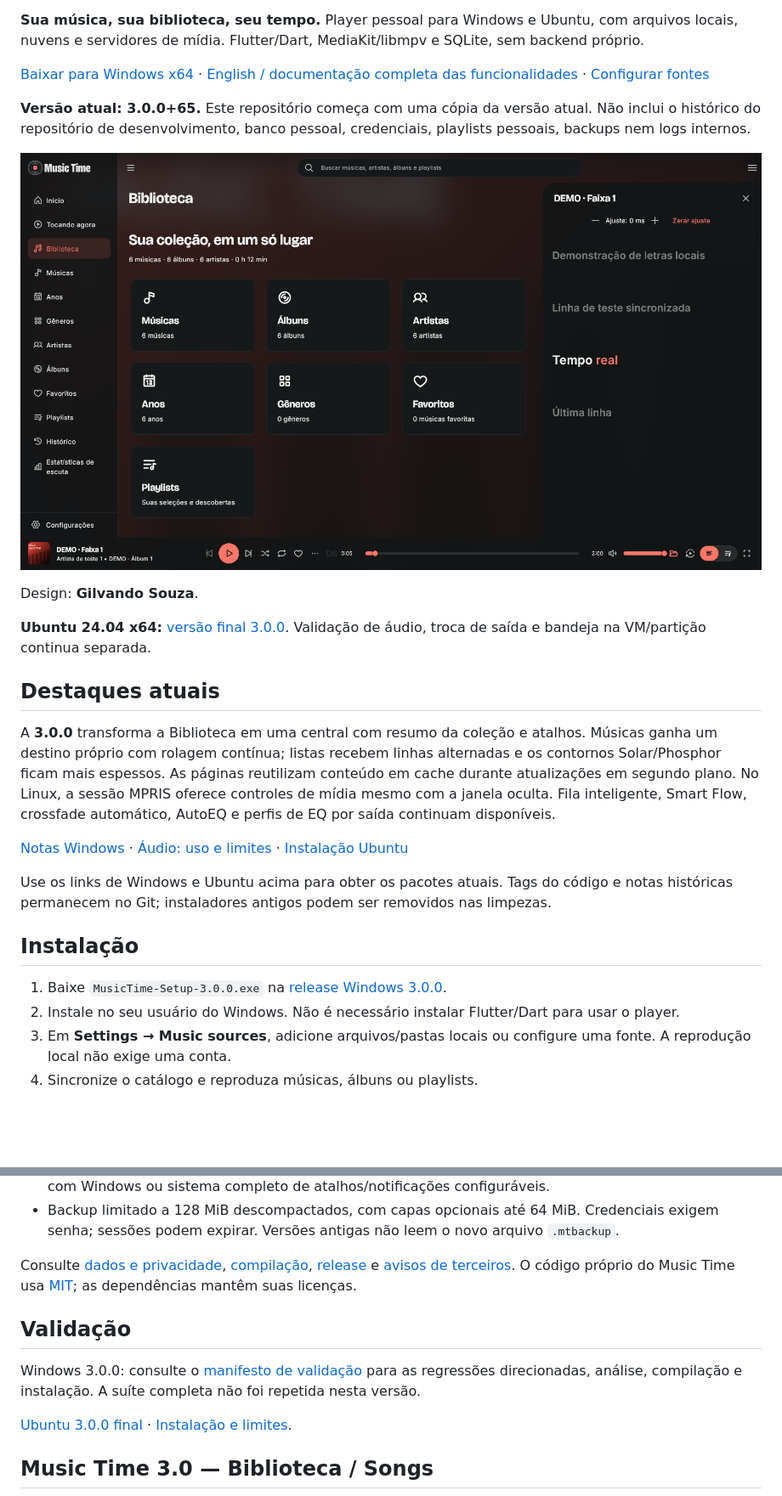
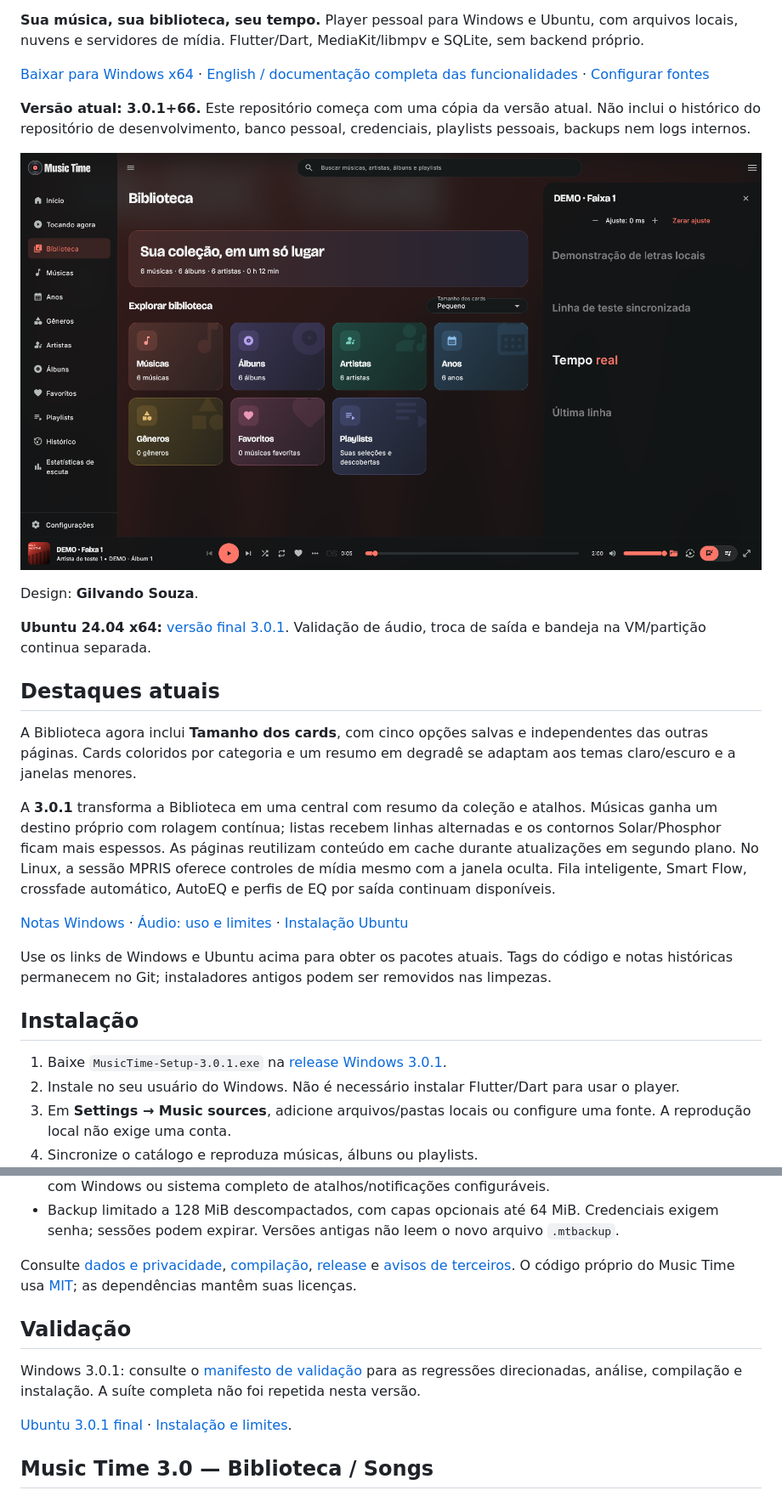
Before and after one commit to eugilvando/Music-Time-Player, a Markdown page: README.pt-BR.md, 2 parts joined by grey strips. Shown at 85% size. GitHub-like rendering; pictures changed too: docs/images/library-3.0.1.png (added); blank space fills up the shorter version.

Commit message:
Publish Music Time 3.0.1 Windows validation and installer [skip ci]

```diff
--- a/README.pt-BR.md
+++ b/README.pt-BR.md
@@ -7,25 +7,27 @@ Escolha **Atual (Material Symbols Rounded), Solar ou Phosphor**, com estilo **Pr
 
 [Baixar para Windows x64](https://github.com/eugilvando/Music-Time-Player/releases/latest) · [English / documentação completa das funcionalidades](README.md) · [Configurar fontes](docs/provider-setup.md)
 
-**Versão atual: 3.0.0+65.** Este repositório começa com uma cópia da versão atual. Não inclui o histórico do repositório de desenvolvimento, banco pessoal, credenciais, playlists pessoais, backups nem logs internos.
+**Versão atual: 3.0.1+66.** Este repositório começa com uma cópia da versão atual. Não inclui o histórico do repositório de desenvolvimento, banco pessoal, credenciais, playlists pessoais, backups nem logs internos.
 
-![Biblioteca do Music Time 3.0 com dados fictícios](docs/images/library-3.0.png)
+![Biblioteca do Music Time 3.0 com dados fictícios](docs/images/library-3.0.1.png)
 
 Design: **Gilvando Souza**.
 
-**Ubuntu 24.04 x64:** [versão final 3.0.0](https://github.com/eugilvando/Music-Time-Player/releases/tag/v3.0.0-ubuntu). Validação de áudio, troca de saída e bandeja na VM/partição continua separada.
+**Ubuntu 24.04 x64:** [versão final 3.0.1](https://github.com/eugilvando/Music-Time-Player/releases/tag/v3.0.1-ubuntu). Validação de áudio, troca de saída e bandeja na VM/partição continua separada.
 
 ## Destaques atuais
 
-A **3.0.0** transforma a Biblioteca em uma central com resumo da coleção e atalhos. Músicas ganha um destino próprio com rolagem contínua; listas recebem linhas alternadas e os contornos Solar/Phosphor ficam mais espessos. As páginas reutilizam conteúdo em cache durante atualizações em segundo plano. No Linux, a sessão MPRIS oferece controles de mídia mesmo com a janela oculta. Fila inteligente, Smart Flow, crossfade automático, AutoEQ e perfis de EQ por saída continuam disponíveis.
+A Biblioteca agora inclui **Tamanho dos cards**, com cinco opções salvas e independentes das outras páginas. Cards coloridos por categoria e um resumo em degradê se adaptam aos temas claro/escuro e a janelas menores.
 
-[Notas Windows](docs/release-3.0.0.md) · [Áudio: uso e limites](docs/release-2.7.0.md) · [Instalação Ubuntu](docs/ubuntu-preview.md)
+A **3.0.1** transforma a Biblioteca em uma central com resumo da coleção e atalhos. Músicas ganha um destino próprio com rolagem contínua; listas recebem linhas alternadas e os contornos Solar/Phosphor ficam mais espessos. As páginas reutilizam conteúdo em cache durante atualizações em segundo plano. No Linux, a sessão MPRIS oferece controles de mídia mesmo com a janela oculta. Fila inteligente, Smart Flow, crossfade automático, AutoEQ e perfis de EQ por saída continuam disponíveis.
+
+[Notas Windows](docs/release-3.0.1.md) · [Áudio: uso e limites](docs/release-2.7.0.md) · [Instalação Ubuntu](docs/ubuntu-preview.md)
 
 Use os links de Windows e Ubuntu acima para obter os pacotes atuais. Tags do código e notas históricas permanecem no Git; instaladores antigos podem ser removidos nas limpezas.
 
 ## Instalação
 
-1. Baixe `MusicTime-Setup-3.0.0.exe` na [release Windows 3.0.0](https://github.com/eugilvando/Music-Time-Player/releases/tag/v3.0.0).
+1. Baixe `MusicTime-Setup-3.0.1.exe` na [release Windows 3.0.1](https://github.com/eugilvando/Music-Time-Player/releases/tag/v3.0.1).
 2. Instale no seu usuário do Windows. Não é necessário instalar Flutter/Dart para usar o player.
 3. Em **Settings → Music sources**, adicione arquivos/pastas locais ou configure uma fonte. A reprodução local não exige uma conta.
 4. Sincronize o catálogo e reproduza músicas, álbuns ou playlists.
@@ -115,9 +117,9 @@ Consulte [dados e privacidade](docs/privacy-and-data.md), [compilação](docs/bu
 
 ## Validação
 
-Windows 3.0.0: consulte o [manifesto de validação](release/validation.json) para as regressões direcionadas, análise, compilação e instalação. A suíte completa não foi repetida nesta versão.
+Windows 3.0.1: consulte o [manifesto de validação](release/validation.json) para as regressões direcionadas, análise, compilação e instalação. A suíte completa não foi repetida nesta versão.
 
-[Ubuntu 3.0.0 final](https://github.com/eugilvando/Music-Time-Player/releases/tag/v3.0.0-ubuntu) · [Instalação e limites](docs/ubuntu-preview.md).
+[Ubuntu 3.0.1 final](https://github.com/eugilvando/Music-Time-Player/releases/tag/v3.0.1-ubuntu) · [Instalação e limites](docs/ubuntu-preview.md).
 
 ## Music Time 3.0 — Biblioteca / Songs
 
```
Also changed, not shown: other parts of README.pt-BR.md (+2 -2 lines), README.md (+11 -9 lines), docs/release-3.0.1-ubuntu.md (added, +11 -0 lines), 2 other files.
